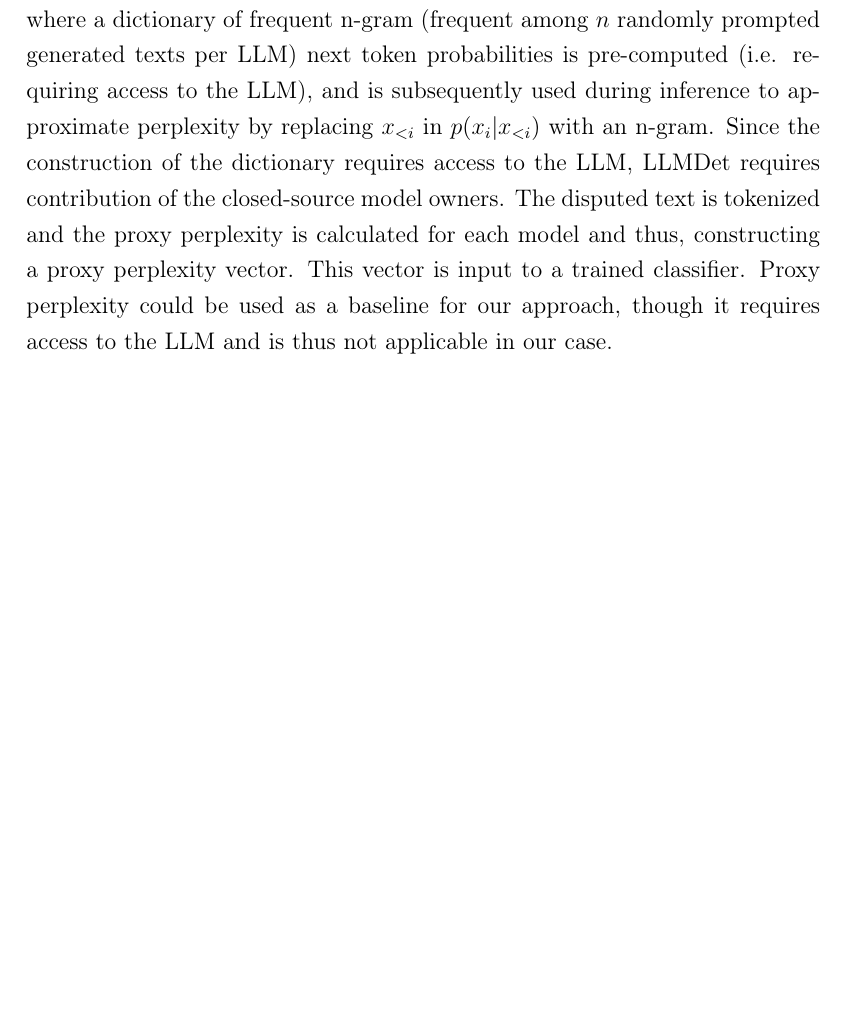
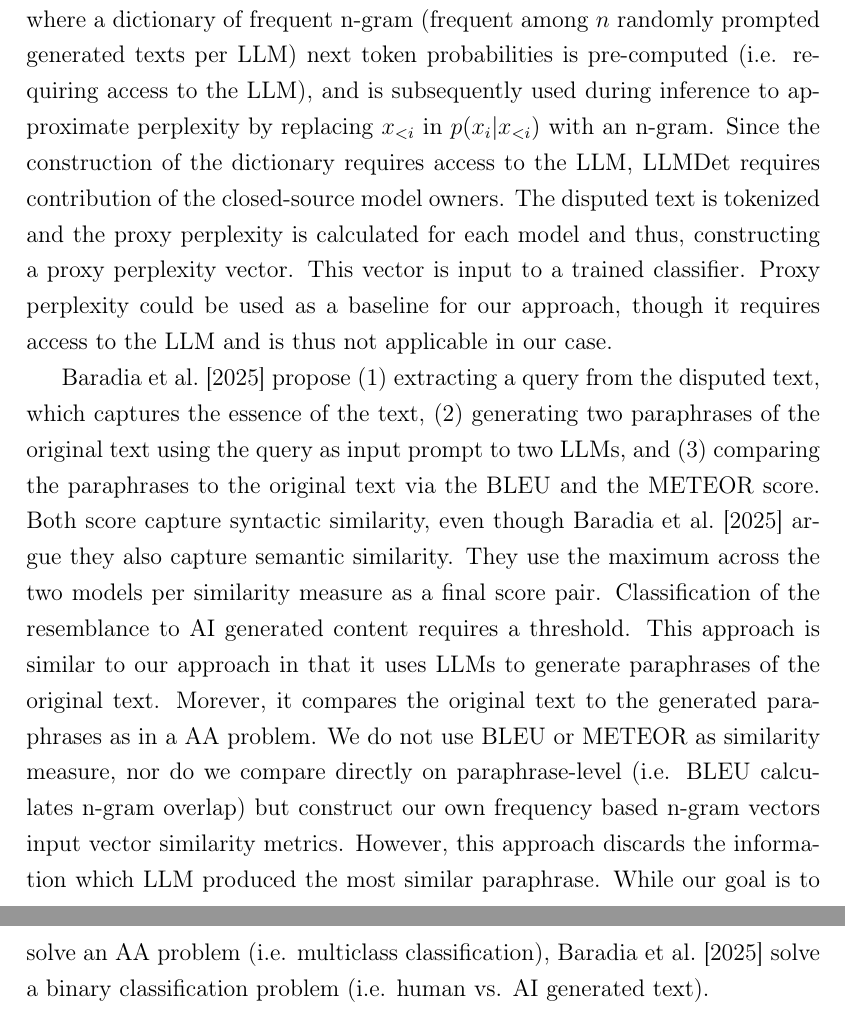
Before and after one commit to KlaraGtknst/master-thesis, a LaTeX thesis (main.tex, which reads bibliography/author_identification.bib, chapter/section-02/02-related_work.tex): part of page 16 of 122 before the commit and two parts of pages 16 and 17 of 123 after it, the two joined at a grey line, cut so that both start at the same text, the shorter picture padded with empty space. Compiled offline with pdfLaTeX.

Commit message:
feat: Add Mirror Minds approach (very similar)

```diff
--- a/bibliography/author_identification.bib
+++ b/bibliography/author_identification.bib
@@ -730,5 +730,6 @@ Bronze quality will be released soon.},
 	title = {Mirror {Minds} : {An} {Empirical} {Study} on {Detecting} {LLM}-{Generated} {Text} via {LLMs}},
 	language = {en},
+	year = {2025},
 	author = {Baradia, Josh and Gupta, Shubham and Kundu, Suman},
 	file = {Baradia et al. - Mirror Minds  An Empirical Study on Detecting LLM.pdf:/Users/klara/Zotero/storage/W4HUR97K/Baradia et al. - Mirror Minds  An Empirical Study on Detecting LLM.pdf:application/pdf},
 }
--- a/chapter/section-02/02-related_work.tex
+++ b/chapter/section-02/02-related_work.tex
@@ -107,3 +107,22 @@ The disputed text is tokenized and the proxy perplexity is calculated for each m
 This vector is input to a trained classifier.
 %%% compared to our work
 Proxy perplexity could be used as a baseline for our approach, though it requires access to the \ac{llm} and is thus not applicable in our case.
+
+%% Mirror Minds: extract query, genrate two paraphrases, compare & classify via threshold (very similar to our work)
+\citet{baradia_mirror_2025} propose (1) extracting a query from the disputed text, which captures the essence of the text,
+(2) generating two paraphrases of the original text using the query as input prompt to two \acp{llm},
+and (3) comparing the paraphrases to the original text via the BLEU and the METEOR score.
+Both score capture syntactic similarity, even though \citet{baradia_mirror_2025} argue they also capture semantic similarity.
+They use the maximum across the two models per similarity measure as a final score pair.
+Classification of the resemblance to \ac{ai} generated content requires a threshold.
+%%% compared to our work
+%%%% same approach
+This approach is similar to our approach in that it uses \acp{llm} to generate paraphrases of the original text.
+Morever, it compares the original text to the generated paraphrases as in a \ac{aa} problem.
+%%%% similarity measure
+We do not use BLEU or METEOR as similarity measure, nor do we compare directly on paraphrase-level (i.e. BLEU calculates n-gram overlap)
+but construct our own frequency based n-gram vectors input vector similarity metrics.
+%%%% they discard information, solve another problem
+However, this approach discards the information which \ac{llm} produced the most similar paraphrase.
+While our goal is to solve an \ac{aa} problem (i.e. multiclass classification),
+\citet{baradia_mirror_2025} solve a binary classification problem (i.e. human vs. \ac{ai} generated text).
```
Also changed, not shown: bibliography/author_identification.bib (2 more changed lines).
